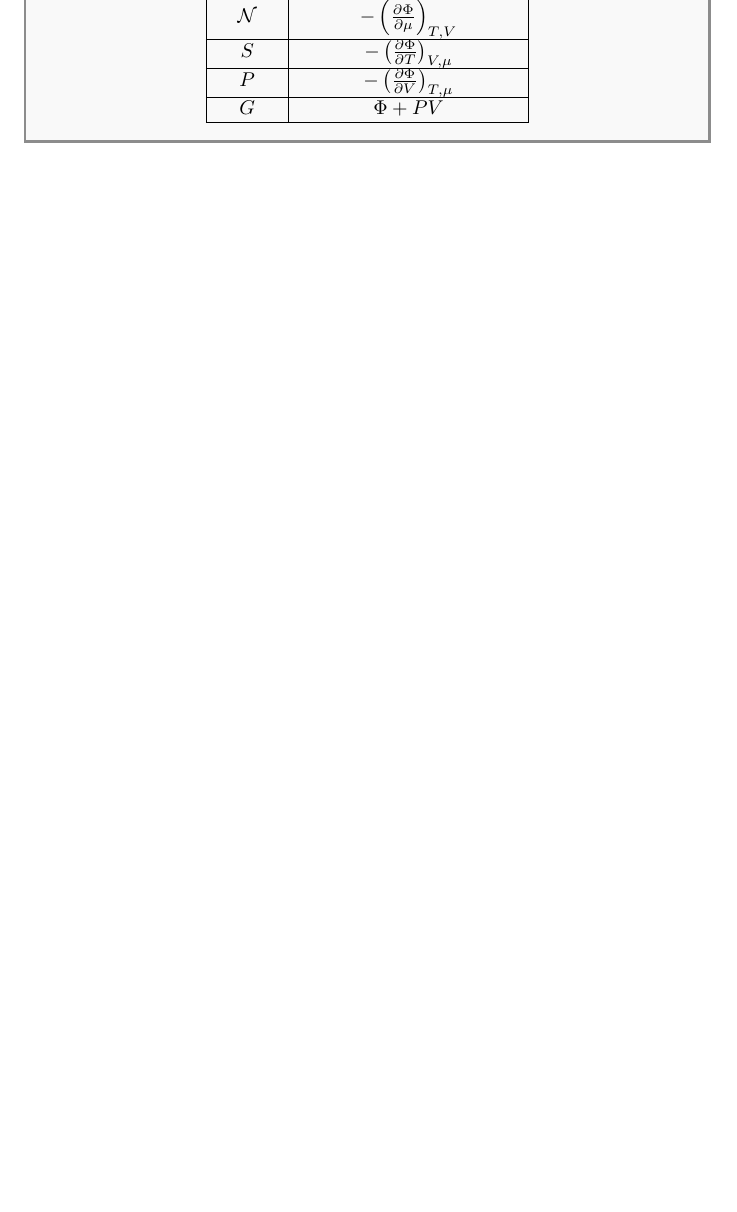
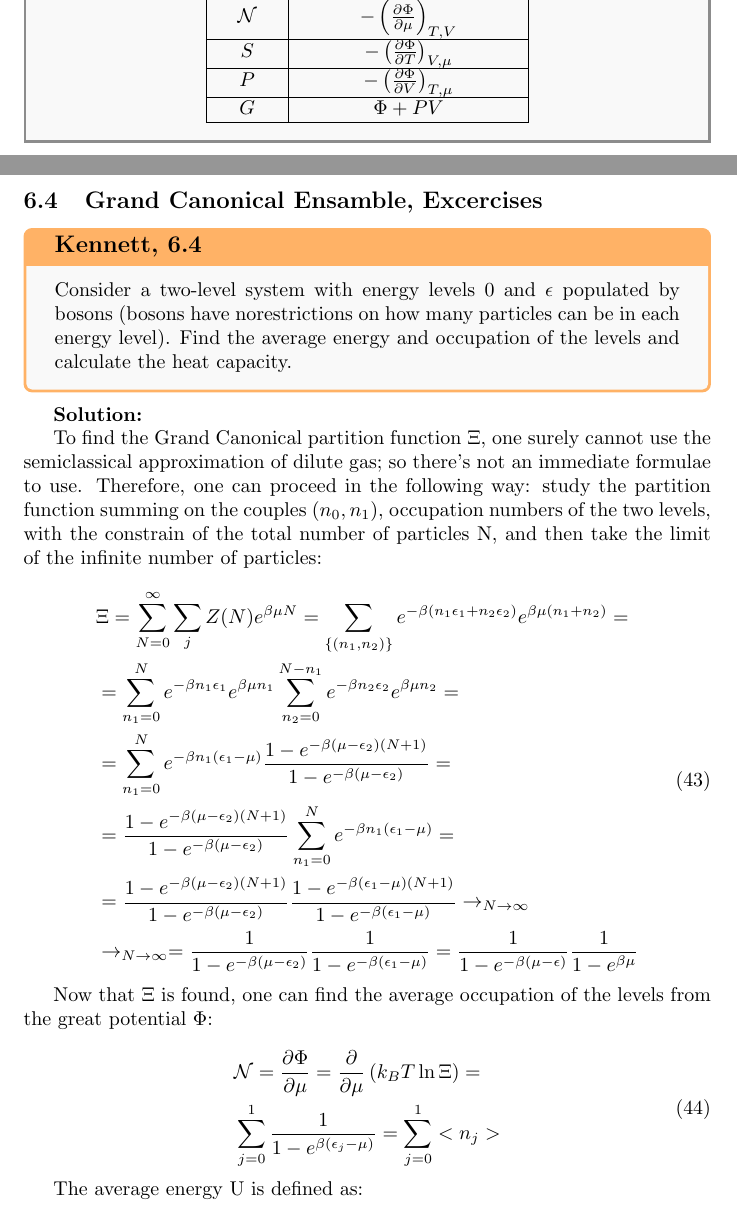
Before and after one commit to CesareSabattini/Formulari-Minimali, a LaTeX document (tex/statistical-physics.tex): part of page 17 of 32 before the commit and two parts of pages 17 and 18 of 34 after it, the two joined at a grey line, cut so that both start at the same text, the shorter picture padded with empty space. Compiled offline with pdfLaTeX.

Commit message:
update(statistical-physics.tex)

```diff
--- a/tex/statistical-physics.tex
+++ b/tex/statistical-physics.tex
@@ -526,3 +545,45 @@ For example, the average number of particle is:
     \end{center}
 
 \end{tcolorbox}
+\newpage
+
+
+\subsection{Grand Canonical Ensamble, Excercises}
+
+\begin{tcolorbox}[colframe=orange!60, colback=gray!5, coltitle=black, title=\textbf{Kennett, 6.4}, fonttitle=\large\bfseries]
+
+    Consider a two-level system with energy levels 0 and $\epsilon$ populated by bosons (bosons
+    have norestrictions on how many particles can be in each energy level). Find the
+    average energy and occupation of the levels and calculate the heat capacity.
+
+\end{tcolorbox}
+
+\textbf{Solution:}
+
+To find the Grand Canonical partition function $\Xi$, one surely cannot use the semiclassical approximation
+of dilute gas; so there's not an immediate formulae to use.
+Therefore, one can proceed in the following way: study the partition function
+summing on the couples $(n_0, n_1)$, occupation numbers of the two levels, with the constrain
+of the total number of particles N, and then take the limit of the infinite number of particles:
+
+\begin{equation}
+    \begin{aligned}
+         & \Xi=\sum_{N=0}^{\infty}\sum_{j}Z(N)e^{\beta\mu N}=\sum_{\left\{ (n_1,n_2) \right\}} e^{-\beta(n_1\epsilon_1+n_2\epsilon_2)}e^{\beta\mu(n_1+n_2)}=                             \\
+         & =\sum_{n_1=0}^{N}e^{-\beta n_1\epsilon_1}e^{\beta\mu n_1}\sum_{n_2=0}^{N-n_1}e^{-\beta n_2\epsilon_2}e^{\beta\mu n_2}=                                                        \\
+         & =\sum_{n_1=0}^{N}e^{-\beta n_1 (\epsilon_1-\mu)}\frac{1-e^{-\beta(\mu-\epsilon_2)(N+1)}}{1-e^{-\beta(\mu-\epsilon_2)}}=                                                       \\
+         & =\frac{1-e^{-\beta(\mu-\epsilon_2)(N+1)}}{1-e^{-\beta(\mu-\epsilon_2)}}\sum_{n_1=0}^{N}e^{-\beta n_1 (\epsilon_1-\mu)}=                                                       \\
+         & =\frac{1-e^{-\beta(\mu-\epsilon_2)(N+1)}}{1-e^{-\beta(\mu-\epsilon_2)}}\frac{1-e^{-\beta(\epsilon_1-\mu)(N+1)}}{1-e^{-\beta(\epsilon_1-\mu)}}\rightarrow_{N\rightarrow\infty} \\
+         & \rightarrow_{N\rightarrow\infty}=\frac{1}{1-e^{-\beta(\mu-\epsilon_2)}}\frac{1}{1-e^{-\beta(\epsilon_1-\mu)}}= \frac{1}{1-e^{-\beta(\mu-\epsilon)}}\frac{1}{1-e^{\beta\mu}}
+    \end{aligned}
+\end{equation}
+
+Now that $\Xi$ is found, one can find the average occupation of the levels from the great potential $\Phi$:
+
+\begin{equation}
+    \begin{aligned}
+         & \mathcal{N}= \frac{\partial \Phi}{\partial \mu}= \frac{\partial}{\partial \mu}\left(k_B T \ln{\Xi}\right)= \\
+         & \sum_{j=0}^{1}\frac{1}{1-e^{\beta(\epsilon_j-\mu)}}= \sum_{j=0}^{1} <n_j>
+    \end{aligned}
+\end{equation}
+
+The average energy U is defined as:
```
Also changed, not shown: tex/statistical-physics.tex (80 more changed lines).
